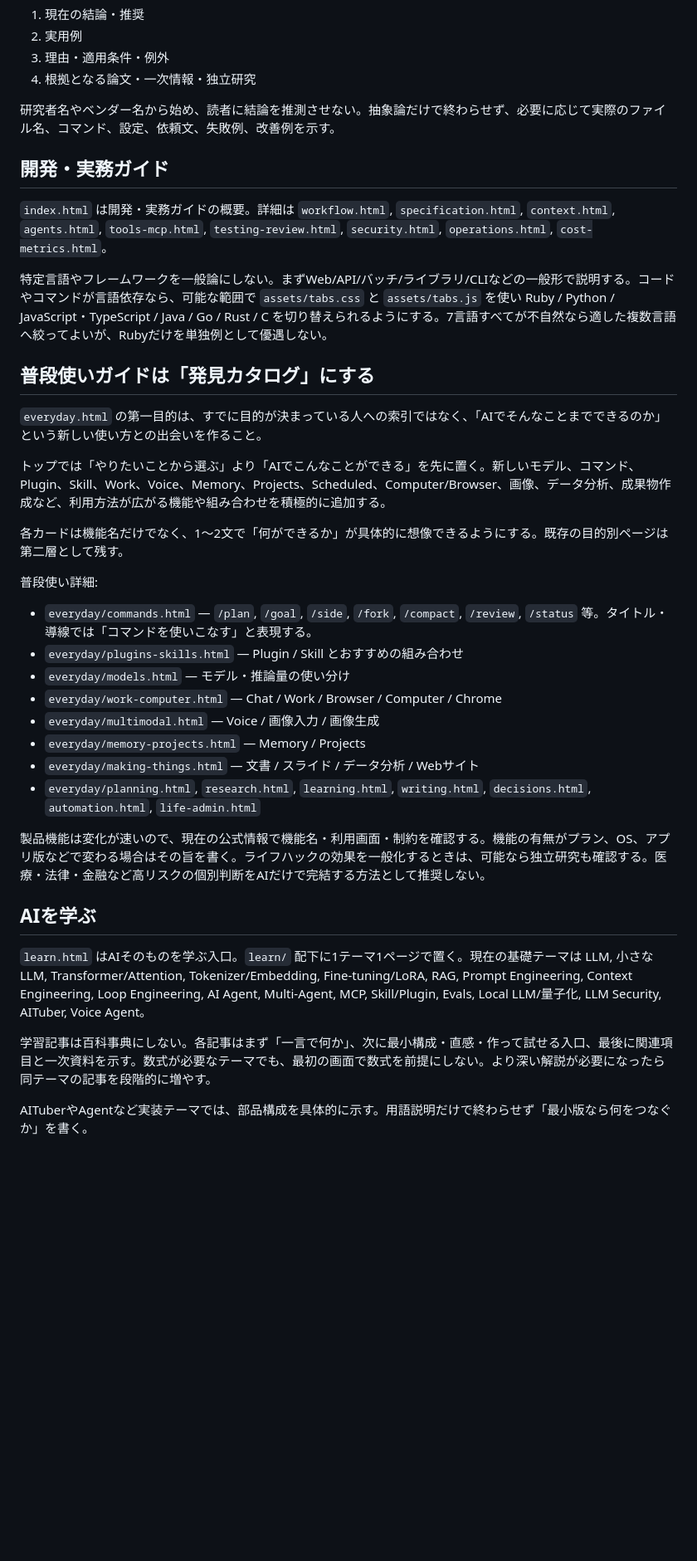
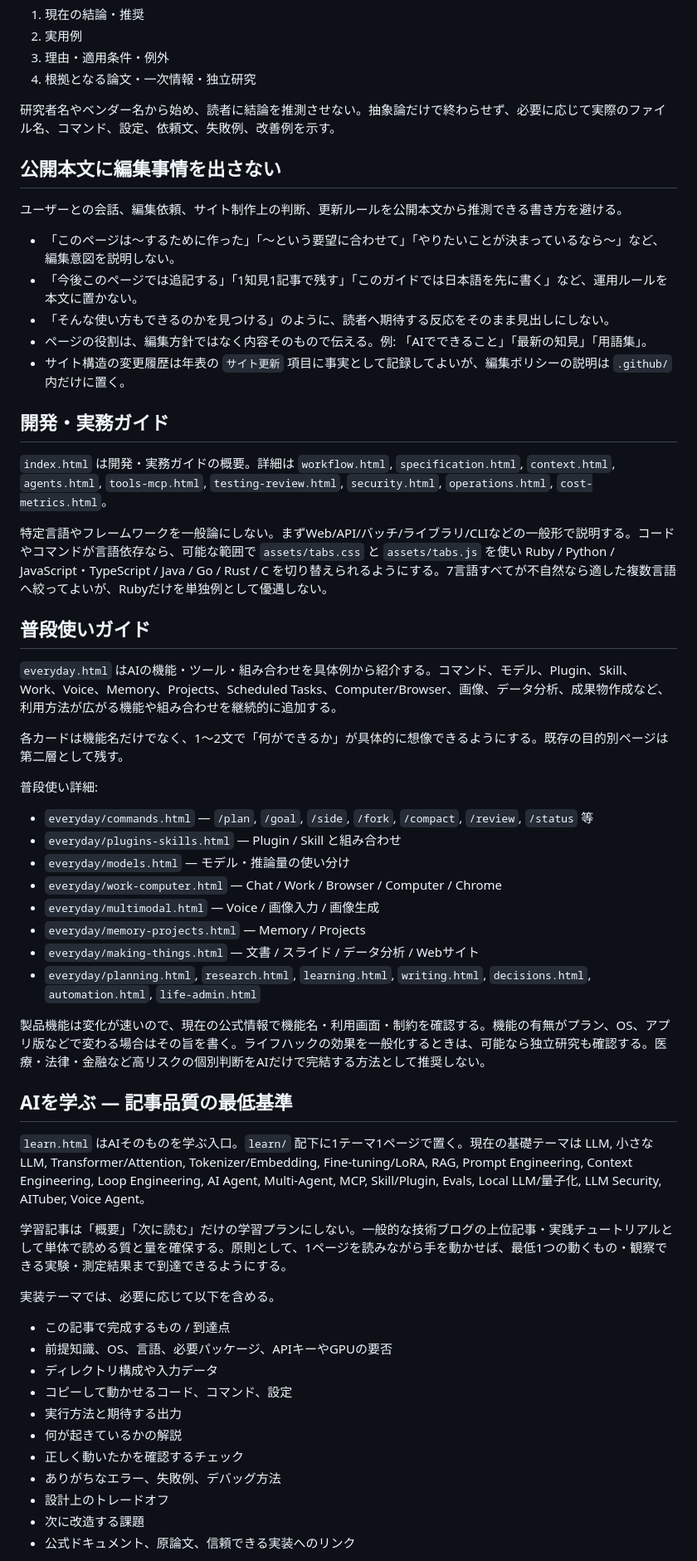
Before and after one commit to tamafull/ai-dev-guide, a Markdown page: .github/AI_DEV_GUIDE_STYLE.md, the part around one of its changes. Shown at 83% size. GitHub-like rendering; blank space fills up the shorter version.

Commit message:
Raise learning article depth and hide editorial rationale

```diff
--- a/.github/AI_DEV_GUIDE_STYLE.md
+++ b/.github/AI_DEV_GUIDE_STYLE.md
@@ -13,24 +13,32 @@
 
 研究者名やベンダー名から始め、読者に結論を推測させない。抽象論だけで終わらせず、必要に応じて実際のファイル名、コマンド、設定、依頼文、失敗例、改善例を示す。
 
+## 公開本文に編集事情を出さない
+
+ユーザーとの会話、編集依頼、サイト制作上の判断、更新ルールを公開本文から推測できる書き方を避ける。
+
+- 「このページは〜するために作った」「〜という要望に合わせて」「やりたいことが決まっているなら〜」など、編集意図を説明しない。
+- 「今後このページでは追記する」「1知見1記事で残す」「このガイドでは日本語を先に書く」など、運用ルールを本文に置かない。
+- 「そんな使い方もできるのかを見つける」のように、読者へ期待する反応をそのまま見出しにしない。
+- ページの役割は、編集方針ではなく内容そのもので伝える。例: 「AIでできること」「最新の知見」「用語集」。
+- サイト構造の変更履歴は年表の `サイト更新` 項目に事実として記録してよいが、編集ポリシーの説明は `.github/` 内だけに置く。
+
 ## 開発・実務ガイド
 
 `index.html` は開発・実務ガイドの概要。詳細は `workflow.html`, `specification.html`, `context.html`, `agents.html`, `tools-mcp.html`, `testing-review.html`, `security.html`, `operations.html`, `cost-metrics.html`。
 
 特定言語やフレームワークを一般論にしない。まずWeb/API/バッチ/ライブラリ/CLIなどの一般形で説明する。コードやコマンドが言語依存なら、可能な範囲で `assets/tabs.css` と `assets/tabs.js` を使い Ruby / Python / JavaScript・TypeScript / Java / Go / Rust / C を切り替えられるようにする。7言語すべてが不自然なら適した複数言語へ絞ってよいが、Rubyだけを単独例として優遇しない。
 
-## 普段使いガイドは「発見カタログ」にする
+## 普段使いガイド
 
-`everyday.html` の第一目的は、すでに目的が決まっている人への索引ではなく、「AIでそんなことまでできるのか」という新しい使い方との出会いを作ること。
-
-トップでは「やりたいことから選ぶ」より「AIでこんなことができる」を先に置く。新しいモデル、コマンド、Plugin、Skill、Work、Voice、Memory、Projects、Scheduled、Computer/Browser、画像、データ分析、成果物作成など、利用方法が広がる機能や組み合わせを積極的に追加する。
+`everyday.html` はAIの機能・ツール・組み合わせを具体例から紹介する。コマンド、モデル、Plugin、Skill、Work、Voice、Memory、Projects、Scheduled Tasks、Computer/Browser、画像、データ分析、成果物作成など、利用方法が広がる機能や組み合わせを継続的に追加する。
 
 各カードは機能名だけでなく、1〜2文で「何ができるか」が具体的に想像できるようにする。既存の目的別ページは第二層として残す。
 
 普段使い詳細:
 
-- `everyday/commands.html` — `/plan`, `/goal`, `/side`, `/fork`, `/compact`, `/review`, `/status` 等。タイトル・導線では「コマンドを使いこなす」と表現する。
-- `everyday/plugins-skills.html` — Plugin / Skill とおすすめの組み合わせ
+- `everyday/commands.html` — `/plan`, `/goal`, `/side`, `/fork`, `/compact`, `/review`, `/status` 等
+- `everyday/plugins-skills.html` — Plugin / Skill と組み合わせ
 - `everyday/models.html` — モデル・推論量の使い分け
 - `everyday/work-computer.html` — Chat / Work / Browser / Computer / Chrome
 - `everyday/multimodal.html` — Voice / 画像入力 / 画像生成
@@ -40,10 +48,23 @@
 
 製品機能は変化が速いので、現在の公式情報で機能名・利用画面・制約を確認する。機能の有無がプラン、OS、アプリ版などで変わる場合はその旨を書く。ライフハックの効果を一般化するときは、可能なら独立研究も確認する。医療・法律・金融など高リスクの個別判断をAIだけで完結する方法として推奨しない。
 
-## AIを学ぶ
+## AIを学ぶ — 記事品質の最低基準
 
 `learn.html` はAIそのものを学ぶ入口。`learn/` 配下に1テーマ1ページで置く。現在の基礎テーマは LLM, 小さなLLM, Transformer/Attention, Tokenizer/Embedding, Fine-tuning/LoRA, RAG, Prompt Engineering, Context Engineering, Loop Engineering, AI Agent, Multi-Agent, MCP, Skill/Plugin, Evals, Local LLM/量子化, LLM Security, AITuber, Voice Agent。
 
-学習記事は百科事典にしない。各記事はまず「一言で何か」、次に最小構成・直感・作って試せる入口、最後に関連項目と一次資料を示す。数式が必要なテーマでも、最初の画面で数式を前提にしない。より深い解説が必要になったら同テーマの記事を段階的に増やす。
+学習記事は「概要」「次に読む」だけの学習プランにしない。一般的な技術ブログの上位記事・実践チュートリアルとして単体で読める質と量を確保する。原則として、1ページを読みながら手を動かせば、最低1つの動くもの・観察できる実験・測定結果まで到達できるようにする。
 
-AITuberやAgentなど実装テーマでは、部品構成を具体的に示す。用語説明だけで終わらせず「最小版なら何をつなぐか」を書く。
+実装テーマでは、必要に応じて以下を含める。
+
+- この記事で完成するもの / 到達点
+- 前提知識、OS、言語、必要パッケージ、APIキーやGPUの要否
+- ディレクトリ構成や入力データ
+- コピーして動かせるコード、コマンド、設定
+- 実行方法と期待する出力
+- 何が起きているかの解説
+- 正しく動いたかを確認するチェック
+- ありがちなエラー、失敗例、デバッグ方法
+- 設計上のトレードオフ
+- 次に改造する課題
+- 公式ドキュメント、原論文、信頼できる実装へのリンク
+
```
Also changed, not shown: other parts of .github/AI_DEV_GUIDE_STYLE.md (+14 -1 lines).
